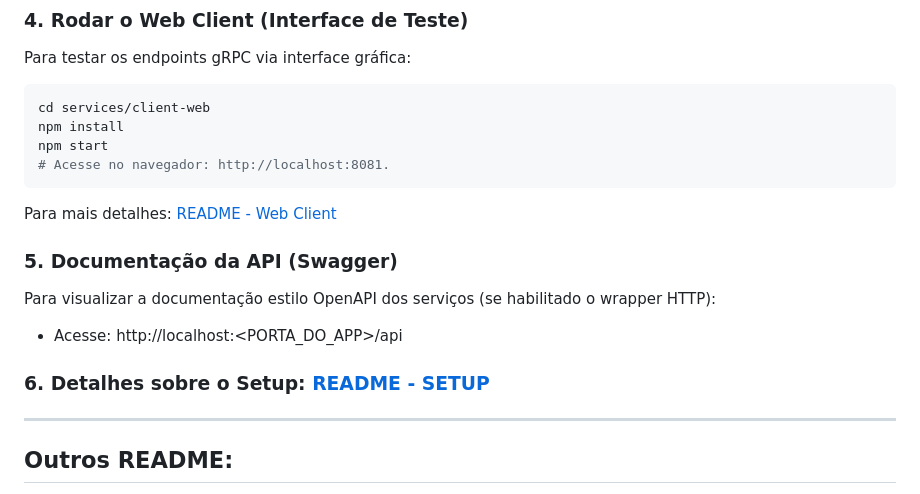
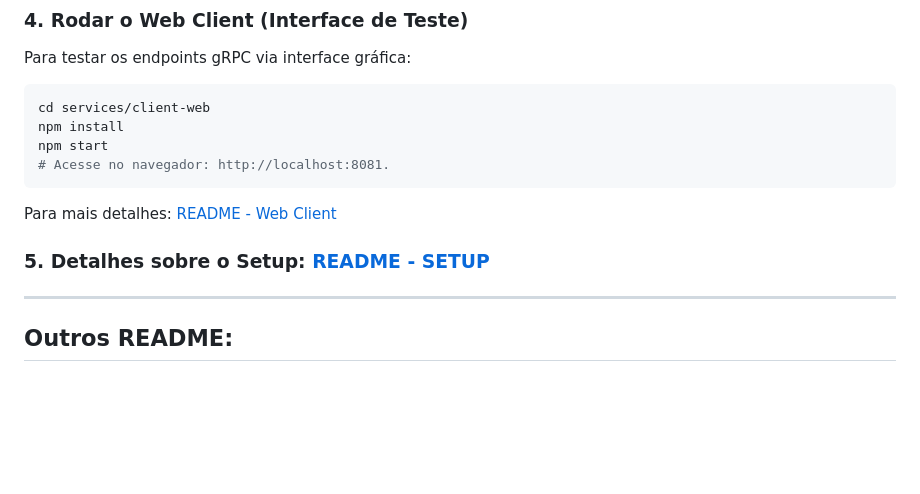
Before and after one commit to ArthurFariaPeixoto/chat4all, a Markdown page: README.md, the part around the change. Rendered like a GitHub page; blank space fills up the shorter version.

```diff
--- a/README.md
+++ b/README.md
@@ -90,12 +90,8 @@ npm start
 
 Para mais detalhes: [README - Web Client](https://github.com/ArthurFariaPeixoto/chat4all/blob/main/services/client-web/README.md)
 
-### 5. Documentação da API (Swagger)
-Para visualizar a documentação estilo OpenAPI dos serviços (se habilitado o wrapper HTTP):
 
-- Acesse: http://localhost:<PORTA_DO_APP>/api
-
-### 6. Detalhes sobre o Setup: [README - SETUP](https://github.com/ArthurFariaPeixoto/chat4all/blob/main/SETUP.md)
+### 5. Detalhes sobre o Setup: [README - SETUP](https://github.com/ArthurFariaPeixoto/chat4all/blob/main/SETUP.md)
 
 ---
 
```
